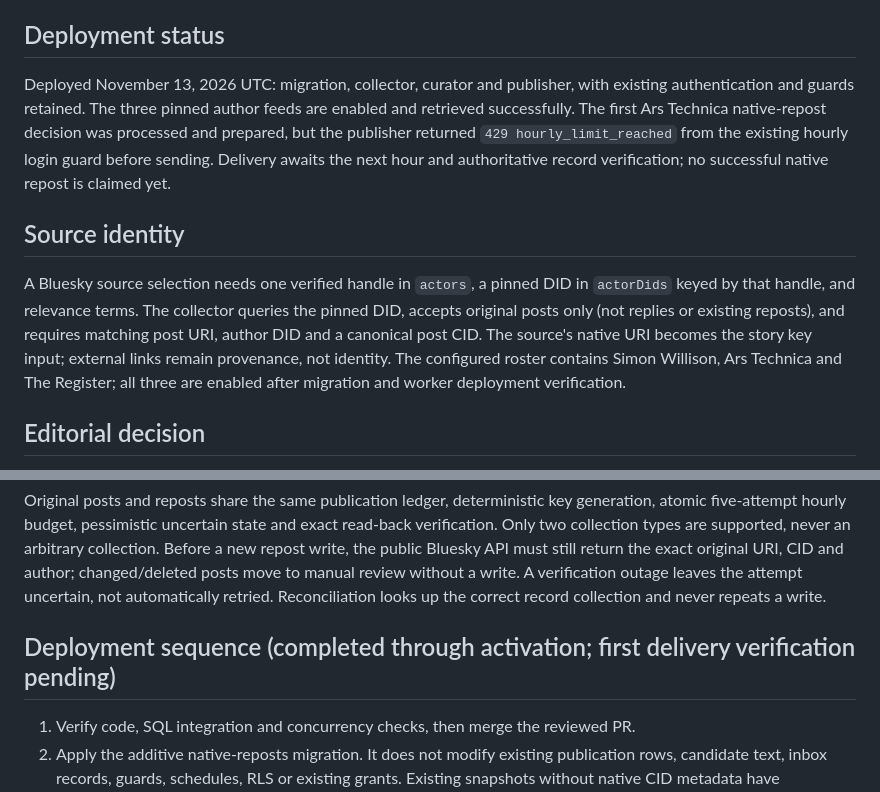
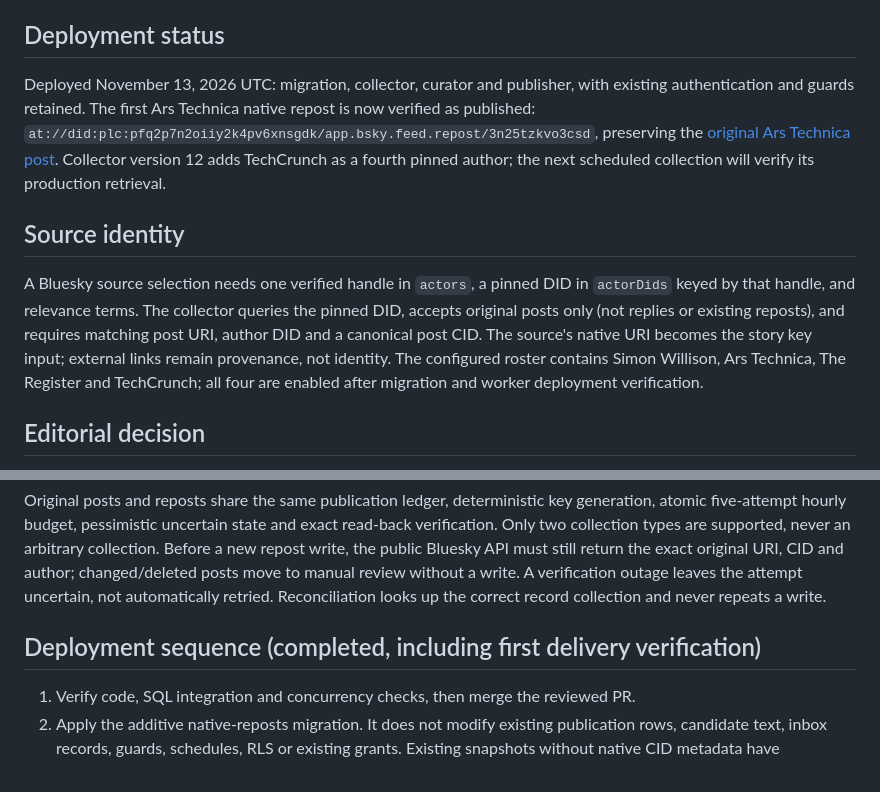
Before and after one commit to itomek/itomek-news-digest-agent, a Markdown page: docs/warpcore-native-reposts.md, 2 parts joined by grey strips. GitHub-like rendering.

```diff
--- a/docs/warpcore-native-reposts.md
+++ b/docs/warpcore-native-reposts.md
@@ -4,11 +4,11 @@ This feature preserves the original author and post using `app.bsky.feed.repost`
 
 ## Deployment status
 
-Deployed November 13, 2026 UTC: migration, collector, curator and publisher, with existing authentication and guards retained. The three pinned author feeds are enabled and retrieved successfully. The first Ars Technica native-repost decision was processed and prepared, but the publisher returned `429 hourly_limit_reached` from the existing hourly login guard before sending. Delivery awaits the next hour and authoritative record verification; no successful native repost is claimed yet.
+Deployed November 13, 2026 UTC: migration, collector, curator and publisher, with existing authentication and guards retained. The first Ars Technica native repost is now verified as published: `at://did:plc:pfq2p7n2oiiy2k4pv6xnsgdk/app.bsky.feed.repost/3n25tzkvo3csd`, preserving the [original Ars Technica post](https://bsky.app/profile/arstechnica.com/post/3n25fui3tpf2w). Collector version 12 adds TechCrunch as a fourth pinned author; the next scheduled collection will verify its production retrieval.
 
 ## Source identity
 
-A Bluesky source selection needs one verified handle in `actors`, a pinned DID in `actorDids` keyed by that handle, and relevance terms. The collector queries the pinned DID, accepts original posts only (not replies or existing reposts), and requires matching post URI, author DID and a canonical post CID. The source's native URI becomes the story key input; external links remain provenance, not identity. The configured roster contains Simon Willison, Ars Technica and The Register; all three are enabled after migration and worker deployment verification.
+A Bluesky source selection needs one verified handle in `actors`, a pinned DID in `actorDids` keyed by that handle, and relevance terms. The collector queries the pinned DID, accepts original posts only (not replies or existing reposts), and requires matching post URI, author DID and a canonical post CID. The source's native URI becomes the story key input; external links remain provenance, not identity. The configured roster contains Simon Willison, Ars Technica, The Register and TechCrunch; all four are enabled after migration and worker deployment verification.
 
 ## Editorial decision
 
@@ -20,7 +20,7 @@ The record contains only `$type`, `subject: {uri,cid}` and the persisted prepara
 
 Original posts and reposts share the same publication ledger, deterministic key generation, atomic five-attempt hourly budget, pessimistic uncertain state and exact read-back verification. Only two collection types are supported, never an arbitrary collection. Before a new repost write, the public Bluesky API must still return the exact original URI, CID and author; changed/deleted posts move to manual review without a write. A verification outage leaves the attempt uncertain, not automatically retried. Reconciliation looks up the correct record collection and never repeats a write.
 
-## Deployment sequence (completed through activation; first delivery verification pending)
+## Deployment sequence (completed, including first delivery verification)
 
 1. Verify code, SQL integration and concurrency checks, then merge the reviewed PR.
 2. Apply the additive native-reposts migration. It does not modify existing publication rows, candidate text, inbox records, guards, schedules, RLS or existing grants. Existing snapshots without native CID metadata have unchanged hashes. The new immutable validator is callable only by internal service_role/owner roles, not public clients.
```
Also changed, not shown: docs/warpcore-sources.md (+2 -2 lines), 1 other file.
